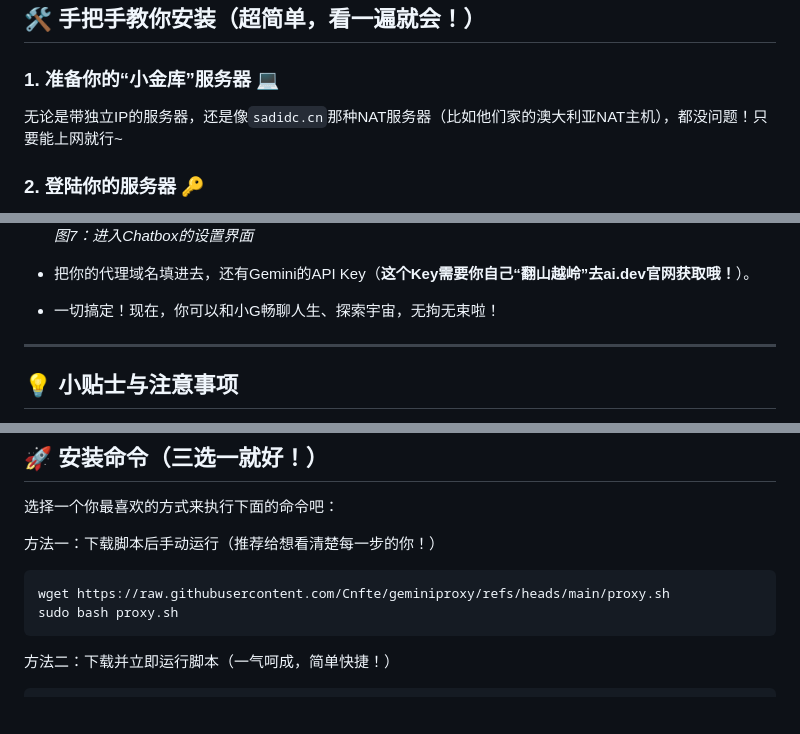
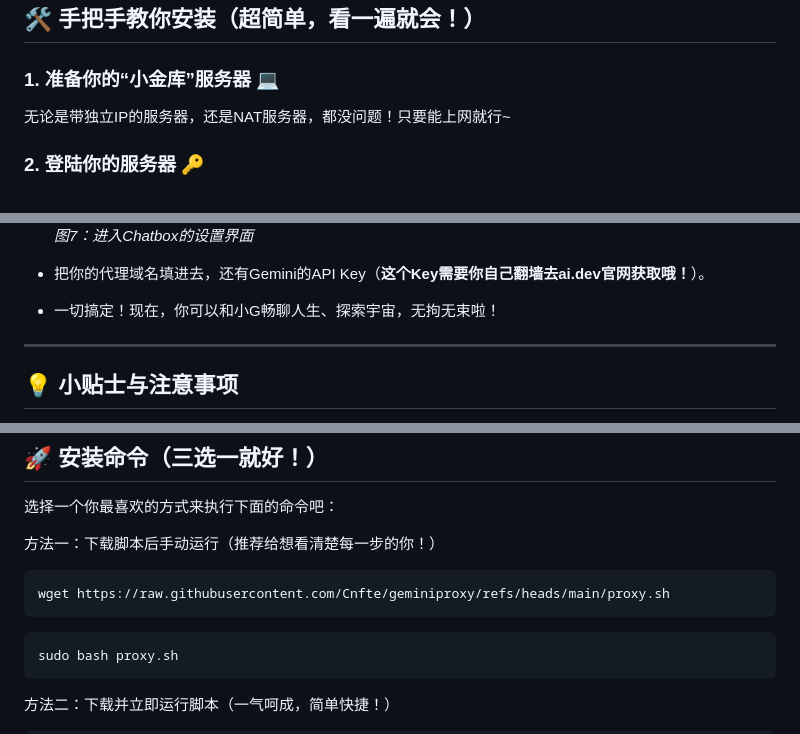
Before and after one commit to Cnfte/geminiproxy, a Markdown page: README.md, 3 parts joined by grey strips. Drawn GitHub-style; blank space fills up the shorter version.

Commit message:
更新错误内容

````diff
--- a/README.md
+++ b/README.md
@@ -19,7 +19,7 @@
 ## 🛠️ 手把手教你安装（超简单，看一遍就会！）
 
 ### 1. 准备你的“小金库”服务器 💻
-无论是带独立IP的服务器，还是像`sadidc.cn`那种NAT服务器（比如他们家的澳大利亚NAT主机），都没问题！只要能上网就行~
+无论是带独立IP的服务器，还是NAT服务器，都没问题！只要能上网就行~
 
 ### 2. 登陆你的服务器 🔑
 首先，找到你的服务器的登录信息（通常是`root`用户和密码）。
@@ -62,7 +62,7 @@
     ![点击设置按钮](img/7.jpg)
     *图7：进入Chatbox的设置界面*
 
-*   把你的代理域名填进去，还有Gemini的API Key（**这个Key需要你自己“翻山越岭”去ai.dev官网获取哦！**）。
+*   把你的代理域名填进去，还有Gemini的API Key（**这个Key需要你自己翻墙去ai.dev官网获取哦！**）。
 *   一切搞定！现在，你可以和小G畅聊人生、探索宇宙，无拘无束啦！
 
 ---
@@ -81,6 +81,8 @@
 
 ```shell
 wget https://raw.githubusercontent.com/Cnfte/geminiproxy/refs/heads/main/proxy.sh
+```
+```shell
 sudo bash proxy.sh
 ```
 方法二：下载并立即运行脚本（一气呵成，简单快捷！）
````
